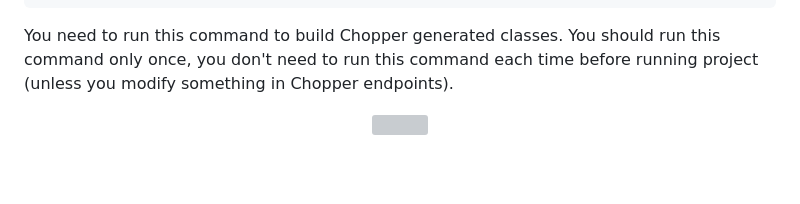
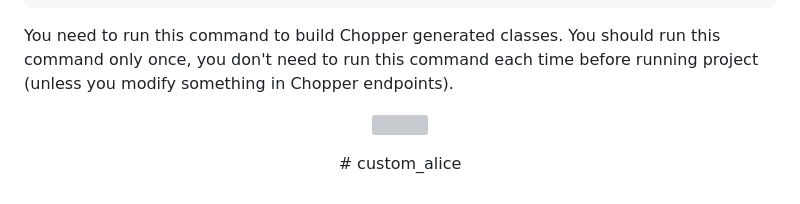
Before and after one commit to AbrorKhurramov/custom_alice, a Markdown page: README.md, the part around the change. Drawn GitHub-style; blank space fills up the shorter version; grey boxes are pictures that could not be loaded.

```diff
--- a/README.md
+++ b/README.md
@@ -272,3 +272,4 @@ you don't need to run this command each time before running project (unless you
 <p align="center">
  <img width="250px" src="https://raw.githubusercontent.com/jhomlala/alice/master/media/13.png">
 <p align="center">
+# custom_alice
```
